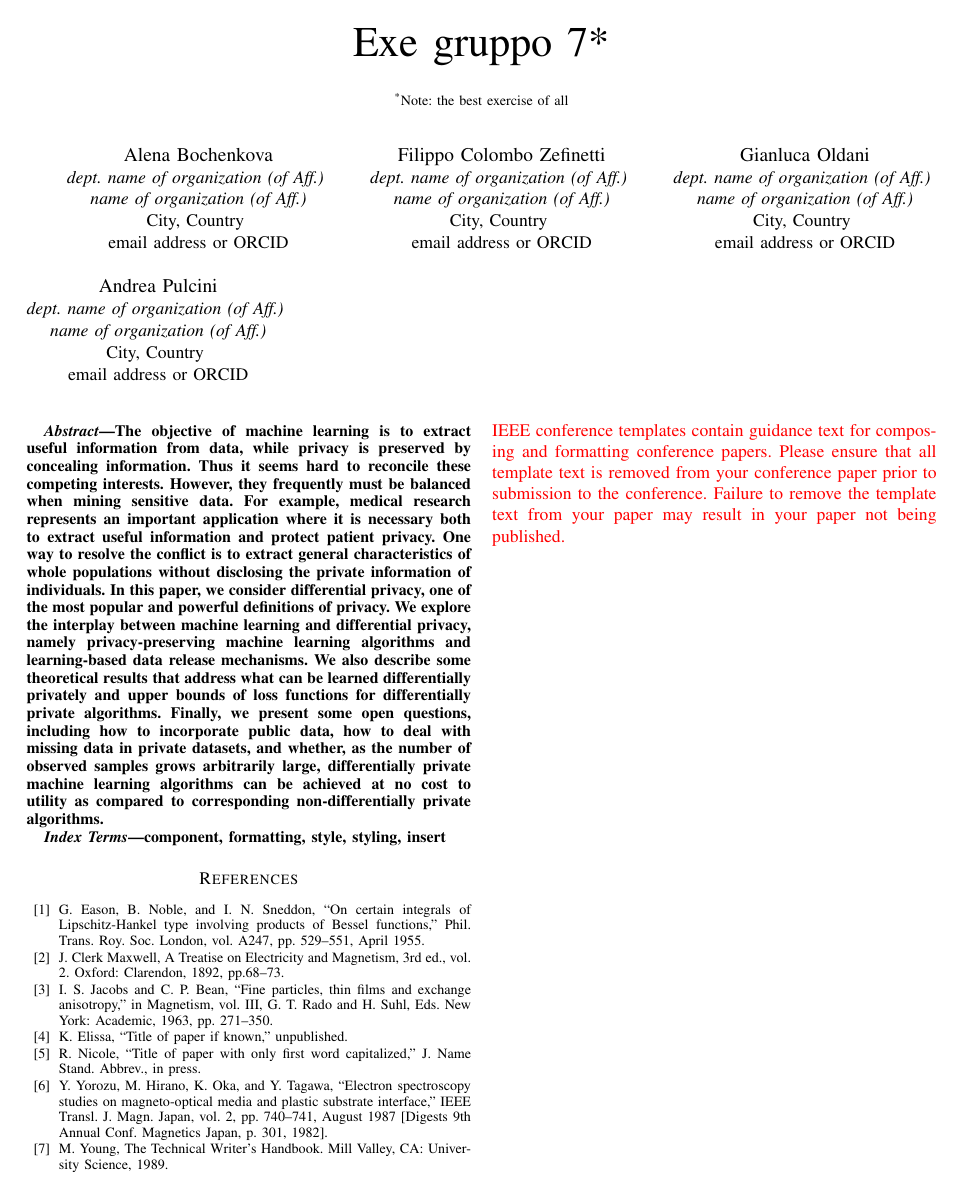
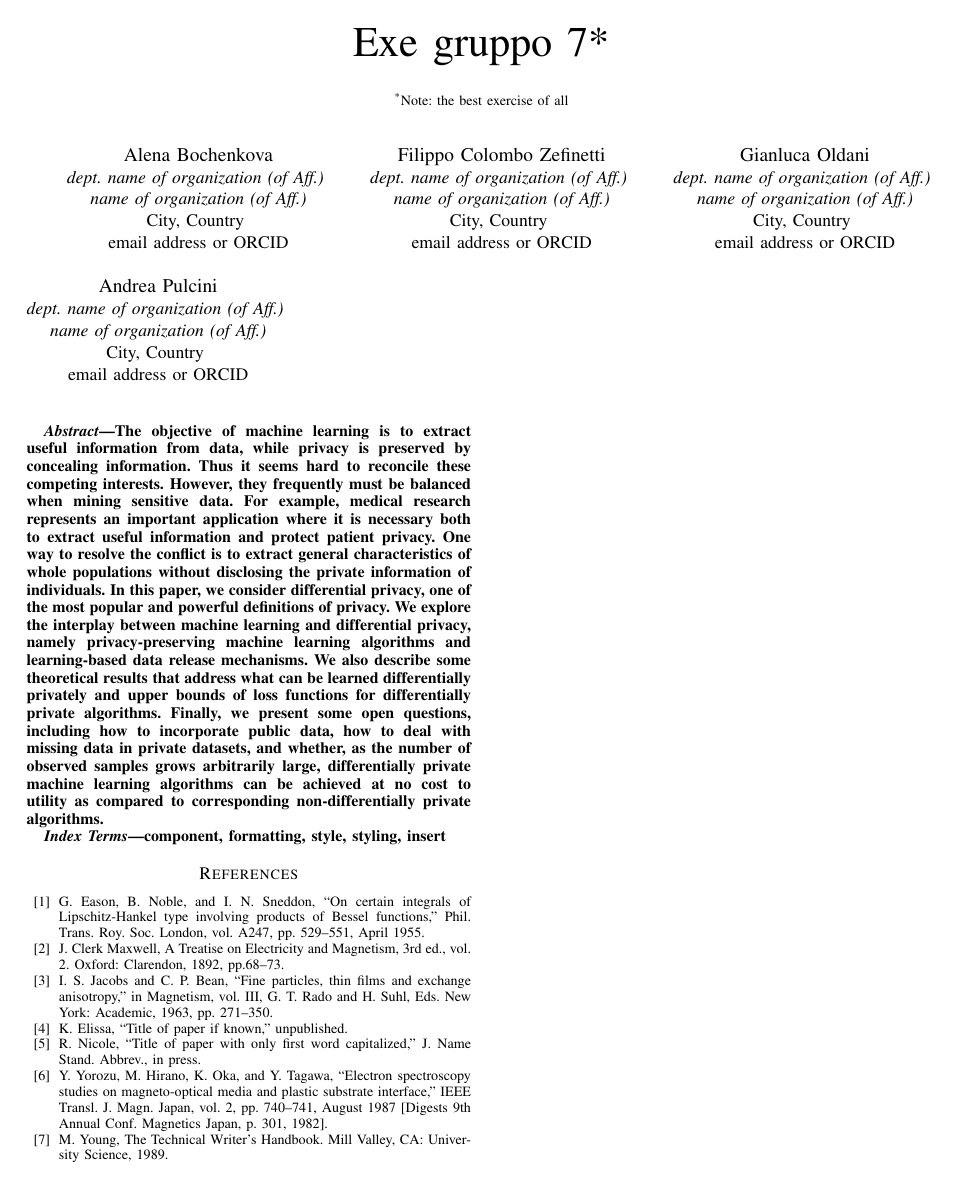
Before and after one commit to silviabonfanti/USTIR2020, a LaTeX paper (Gianluca Oldani/intro_titolo.tex): the whole page. Compiled offline with pdfLaTeX; a missing font is replaced by an installed copy or a similar font; a LaTeX package or settings file that is missing is left out.

Commit message:
Removed red text

```diff
--- a/Gianluca Oldani/intro_titolo.tex
+++ b/Gianluca Oldani/intro_titolo.tex
@@ -62,7 +62,5 @@ component, formatting, style, styling, insert
 \bibitem{b7} M. Young, The Technical Writer's Handbook. Mill Valley, CA: University Science, 1989.
 \end{thebibliography}
 \vspace{12pt}
-\color{red}
-IEEE conference templates contain guidance text for composing and formatting conference papers. Please ensure that all template text is removed from your conference paper prior to submission to the conference. Failure to remove the template text from your paper may result in your paper not being published.
 
 \end{document}
```
